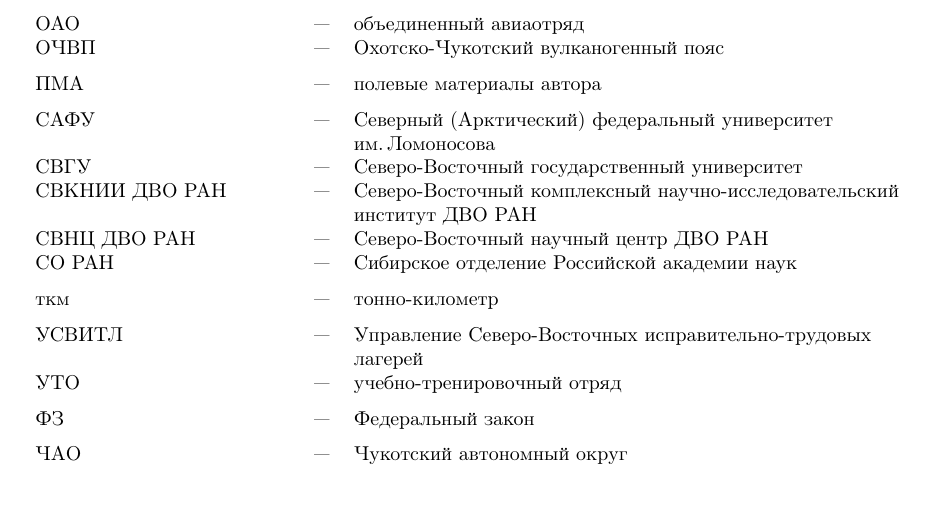
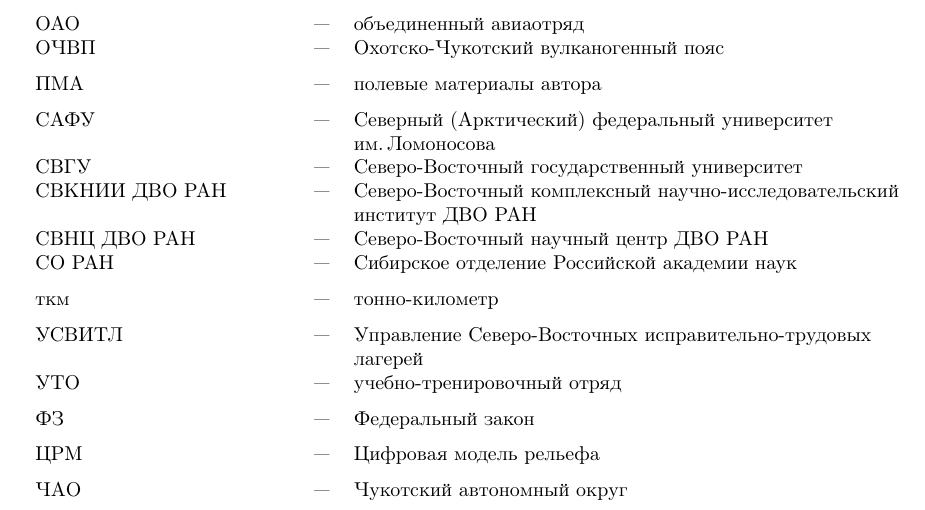
Before and after one commit to kolegovpp/conf_2020, a LaTeX book (head.tex, which reads abbreviations.tex): part of page 161 of 164, cut so that both start at the same text. Compiled offline with pdfLaTeX.

Commit message:
добавлено ЦРМ

```diff
--- a/abbreviations.tex
+++ b/abbreviations.tex
@@ -39,6 +39,7 @@
   УСВИТЛ & --- & Управление Северо-Восточных исправительно-трудовых\\ & & лагерей \\
   УТО & --- & учебно-тренировочный отряд \medskip \\
   ФЗ & --- & Федеральный закон \medskip \\
+  ЦРМ& --- & Цифровая модель рельефа \medskip  \\
   ЧAО & --- & Чукотский автономный округ
 
 \end{tabular}
```
